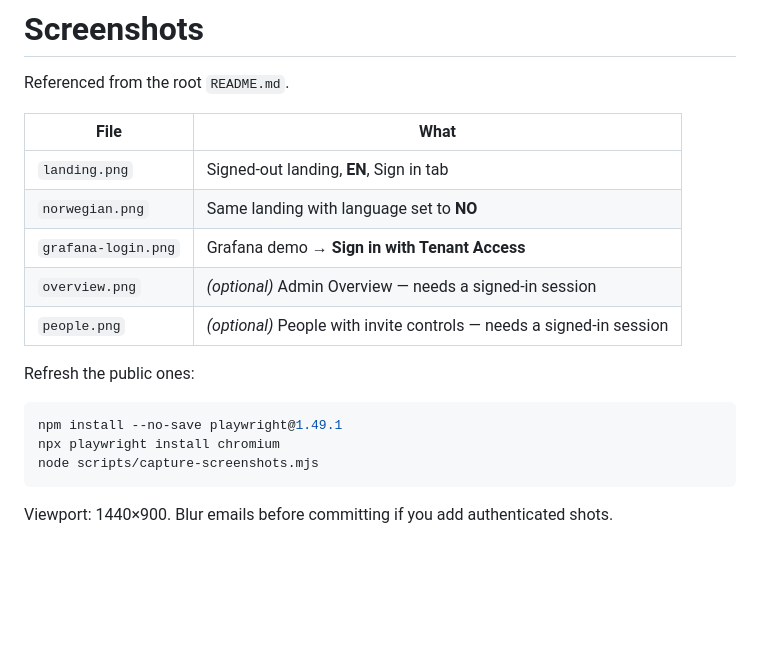
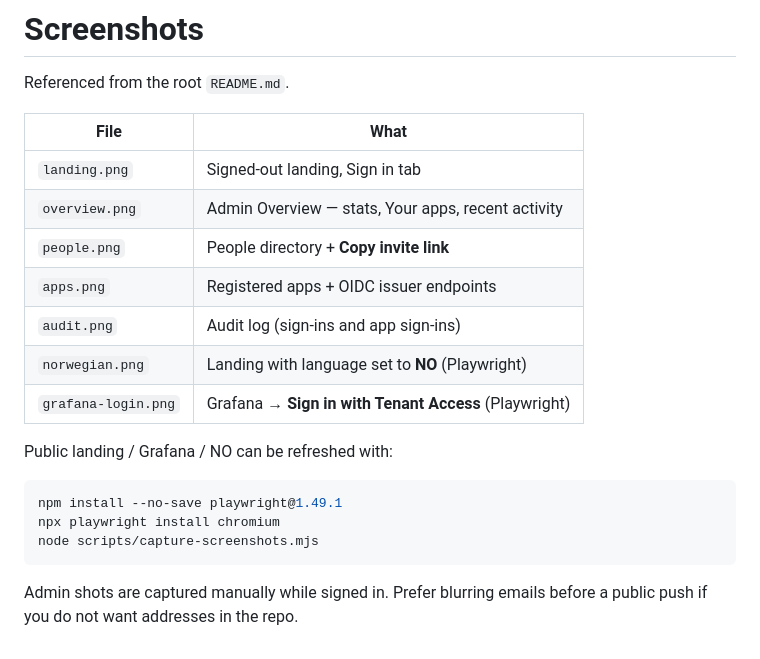
Before and after one commit to Henvag/tenant-access-dashboard, a Markdown page: docs/screenshots/README.md, the part around the change. Rendered like a GitHub page; blank space fills up the shorter version.

Commit message:
Add admin dashboard screenshots from live demo to the README.
Cover Overview, People invites, Apps issuer, and Audit alongside landing.

Co-authored-by: Cursor <cursoragent@cursor.com>

````diff
--- a/docs/screenshots/README.md
+++ b/docs/screenshots/README.md
@@ -4,13 +4,15 @@ Referenced from the root `README.md`.
 
 | File | What |
 | --- | --- |
-| `landing.png` | Signed-out landing, **EN**, Sign in tab |
-| `norwegian.png` | Same landing with language set to **NO** |
-| `grafana-login.png` | Grafana demo → **Sign in with Tenant Access** |
-| `overview.png` | *(optional)* Admin Overview — needs a signed-in session |
-| `people.png` | *(optional)* People with invite controls — needs a signed-in session |
+| `landing.png` | Signed-out landing, Sign in tab |
+| `overview.png` | Admin Overview — stats, Your apps, recent activity |
+| `people.png` | People directory + **Copy invite link** |
+| `apps.png` | Registered apps + OIDC issuer endpoints |
+| `audit.png` | Audit log (sign-ins and app sign-ins) |
+| `norwegian.png` | Landing with language set to **NO** (Playwright) |
+| `grafana-login.png` | Grafana → **Sign in with Tenant Access** (Playwright) |
 
-Refresh the public ones:
+Public landing / Grafana / NO can be refreshed with:
 
 ```bash
 npm install --no-save playwright@1.49.1
@@ -18,4 +20,4 @@ npx playwright install chromium
 node scripts/capture-screenshots.mjs
 ```
 
-Viewport: 1440×900. Blur emails before committing if you add authenticated shots.
+Admin shots are captured manually while signed in. Prefer blurring emails before a public push if you do not want addresses in the repo.
````
Also changed, not shown: README.md (+7 -5 lines), docs/screenshots/apps.png (added), docs/screenshots/audit.png (added), docs/screenshots/landing.png, docs/screenshots/overview.png, docs/screenshots/people.png.
